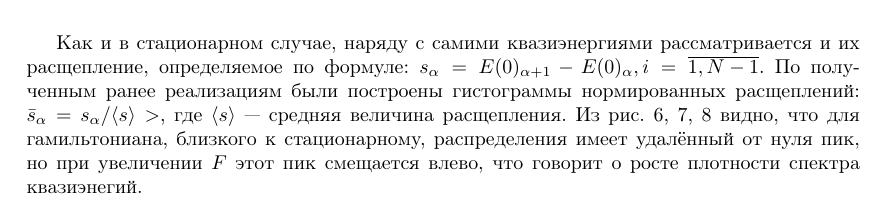
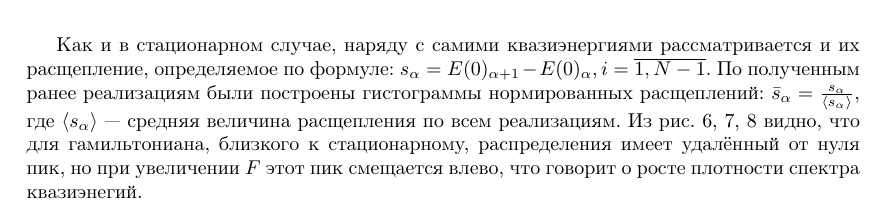
Before and after one commit to sovrasov/nonlinear-dynamics-labs, a LaTeX document (reports/report5.tex): part of page 5 of 8, cut so that both start at the same text. Compiled offline with pdfLaTeX.

Commit message:
Fix typos in report5

```diff
--- a/reports/report5.tex
+++ b/reports/report5.tex
@@ -113,8 +113,8 @@
 рассматривается и их расщепление, определяемое по формуле:
 \(s_\alpha = E(0)_{\alpha+1}-E(0)_\alpha, i=\overline{1,N-1}\). По полученным
 ранее реализациям были построены гистограммы нормированных расщеплений:
-\(\bar s_\alpha =s_\alpha/\langle s \rangle>\), где \(\langle s\rangle\) --- средняя
-величина расщепления. Из рис. \ref{fig:floquet_energies_spacing_f_0_01},
+\(\bar s_\alpha =\frac{s_\alpha}{\langle s_\alpha \rangle}\), где \(\langle s_\alpha\rangle\) --- средняя
+величина расщепления по всем реализациям. Из рис. \ref{fig:floquet_energies_spacing_f_0_01},
 \ref{fig:floquet_energies_spacing_f_0_1}, \ref{fig:floquet_energies_spacing_f_1}
 видно, что для гамильтониана, близкого к стационарному, распределения имеет удалённый
 от нуля пик, но при увеличении \(F\) этот пик смещается влево, что говорит о
```
Also changed, not shown: reports/report5.tex (2 more changed lines).
